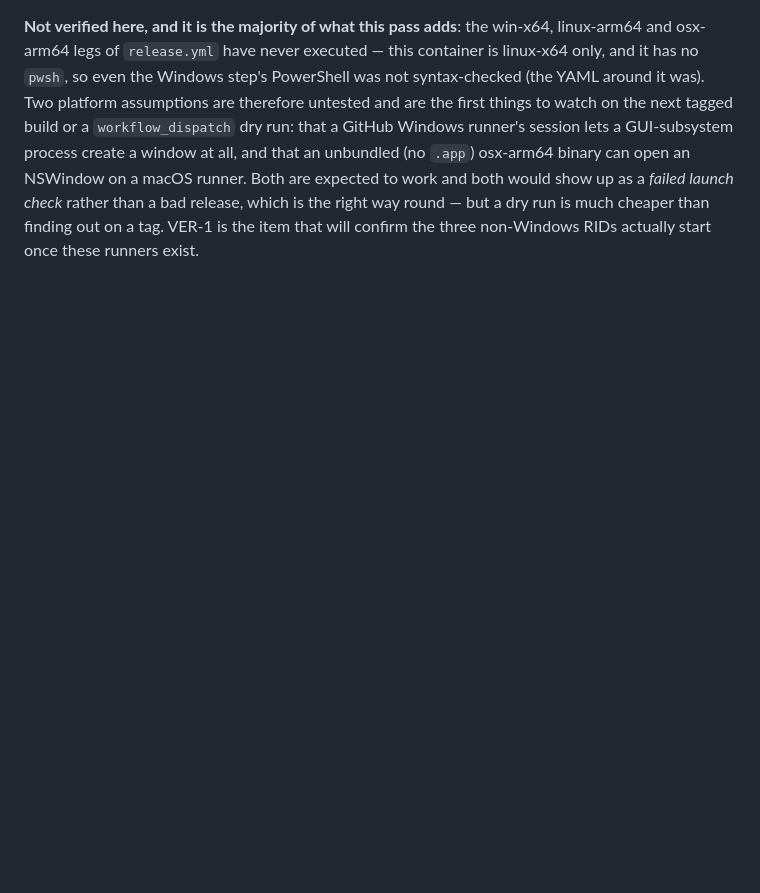
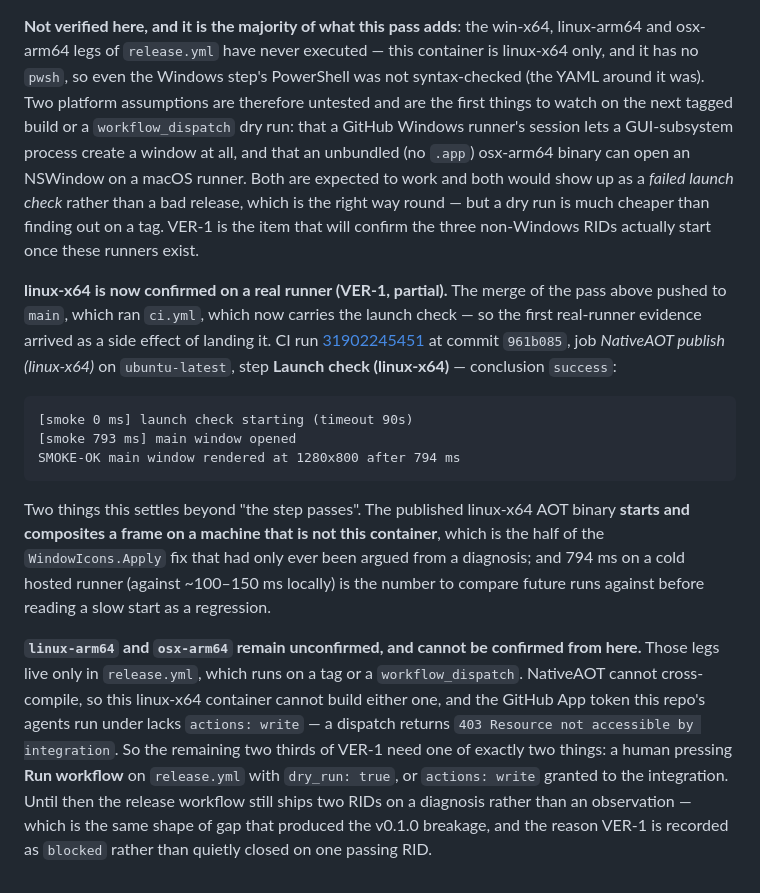
Before and after one commit to Shman4ik/kubeNimbus, a Markdown page: CLAUDE.md, the part around the change. Drawn GitHub-style; blank space fills up the shorter version.

Commit message:
VER-1: linux-x64 confirmed on a real runner; arm64 and macOS blocked (#36)

````diff
--- a/CLAUDE.md
+++ b/CLAUDE.md
@@ -2193,3 +2193,33 @@ open an NSWindow on a macOS runner. Both are expected to work and both would sho
 a *failed launch check* rather than a bad release, which is the right way round — but a
 dry run is much cheaper than finding out on a tag. VER-1 is the item that will confirm
 the three non-Windows RIDs actually start once these runners exist.
+
+**linux-x64 is now confirmed on a real runner (VER-1, partial).** The merge of the pass
+above pushed to `main`, which ran `ci.yml`, which now carries the launch check — so the
+first real-runner evidence arrived as a side effect of landing it. CI run
+[31902245451](https://github.com/Shman4ik/kubeNimbus/actions/runs/31902245451) at commit
+`961b085`, job *NativeAOT publish (linux-x64)* on `ubuntu-latest`, step **Launch check
+(linux-x64)** — conclusion `success`:
+
+```
+[smoke 0 ms] launch check starting (timeout 90s)
+[smoke 793 ms] main window opened
+SMOKE-OK main window rendered at 1280x800 after 794 ms
+```
+
+Two things this settles beyond "the step passes". The published linux-x64 AOT binary
+**starts and composites a frame on a machine that is not this container**, which is the
+half of the `WindowIcons.Apply` fix that had only ever been argued from a diagnosis; and
+794 ms on a cold hosted runner (against ~100–150 ms locally) is the number to compare
+future runs against before reading a slow start as a regression.
+
+**`linux-arm64` and `osx-arm64` remain unconfirmed, and cannot be confirmed from here.**
+Those legs live only in `release.yml`, which runs on a tag or a `workflow_dispatch`.
+NativeAOT cannot cross-compile, so this linux-x64 container cannot build either one, and
+the GitHub App token this repo's agents run under lacks `actions: write` — a dispatch
+returns `403 Resource not accessible by integration`. So the remaining two thirds of
+VER-1 need one of exactly two things: a human pressing **Run workflow** on `release.yml`
+with `dry_run: true`, or `actions: write` granted to the integration. Until then the
+release workflow still ships two RIDs on a diagnosis rather than an observation — which
+is the same shape of gap that produced the v0.1.0 breakage, and the reason VER-1 is
+recorded as `blocked` rather than quietly closed on one passing RID.
````
Also changed, not shown: docs/BACKLOG.md (+27 -1 lines).
